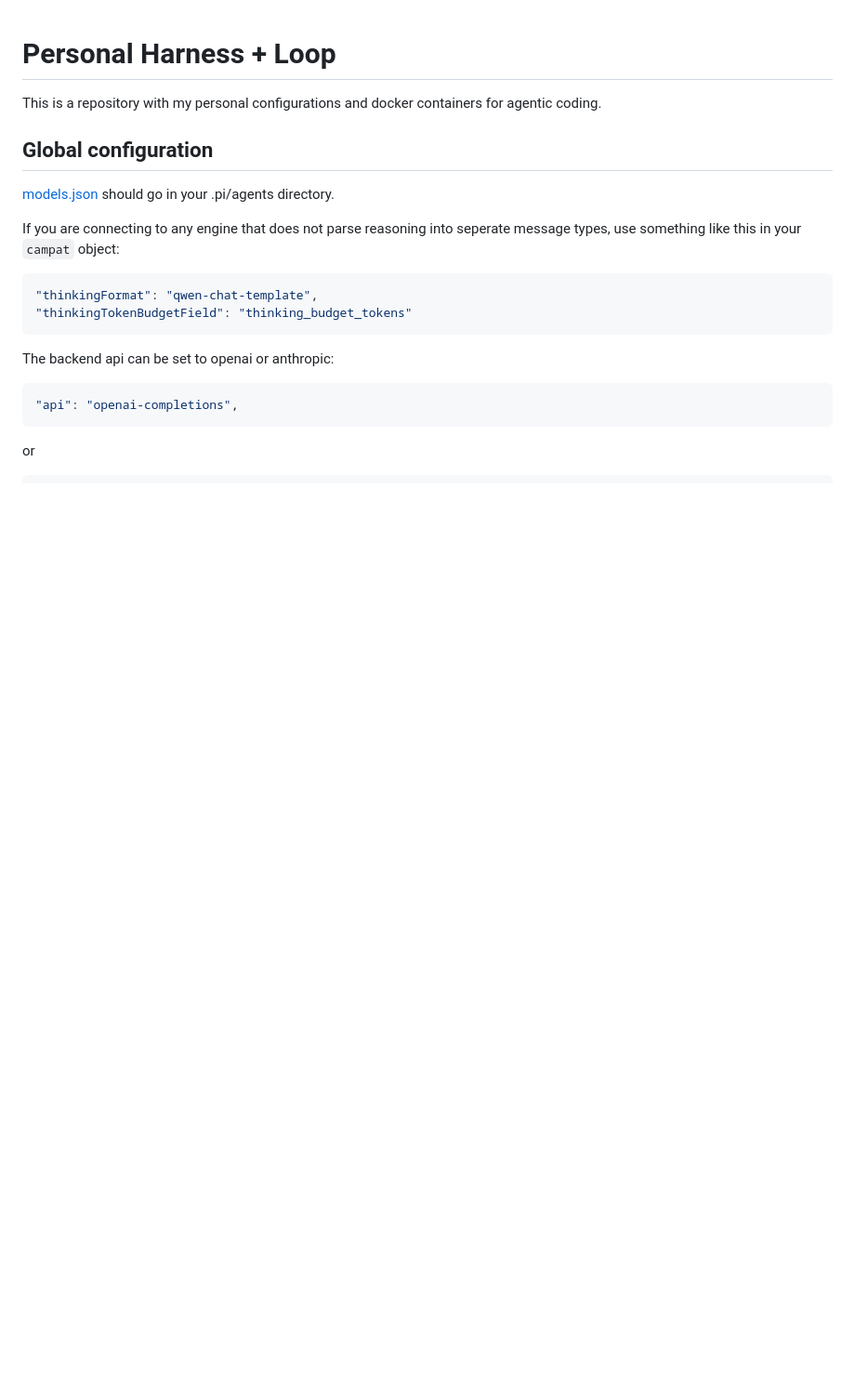
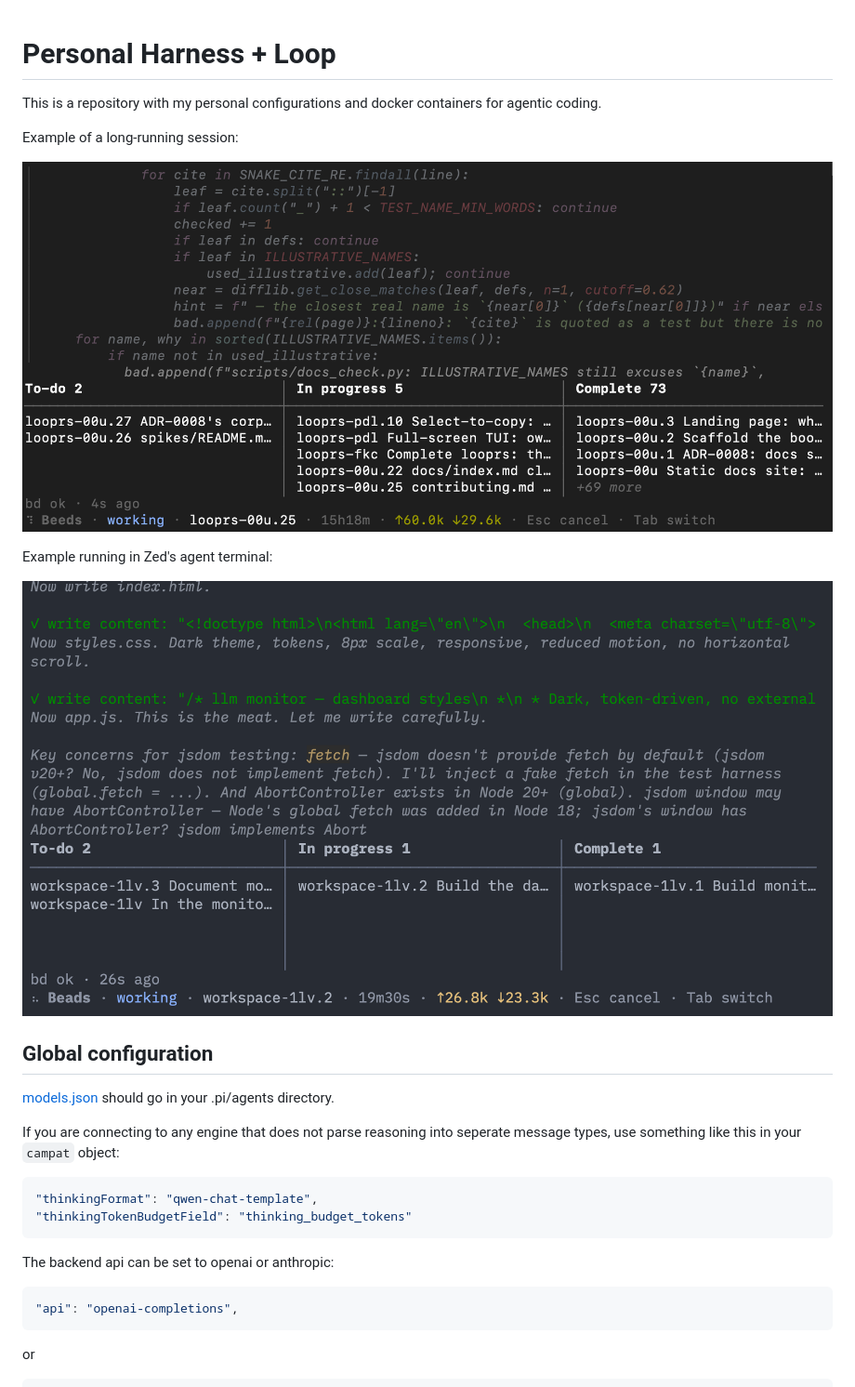
Before and after one commit to danielhstahl/personal-harness, a Markdown page: README.md, the part around the change. Shown: that part at 93% size. Rendered like a GitHub page; pictures changed too: screenshots/in-zed.png (added), screenshots/long-running.png (added); blank space fills up the shorter version.

Commit message:
added screenshots of the app

```diff
--- a/README.md
+++ b/README.md
@@ -1,6 +1,14 @@
 # Personal Harness + Loop
 
 This is a repository with my personal configurations and docker containers for agentic coding.
+
+Example of a long-running session:
+
+![long-running](./screenshots/long-running.png)
+
+Example running in Zed's agent terminal:
+
+![in-zed](./screenshots/in-zed.png)
 
 ## Global configuration
 
```
